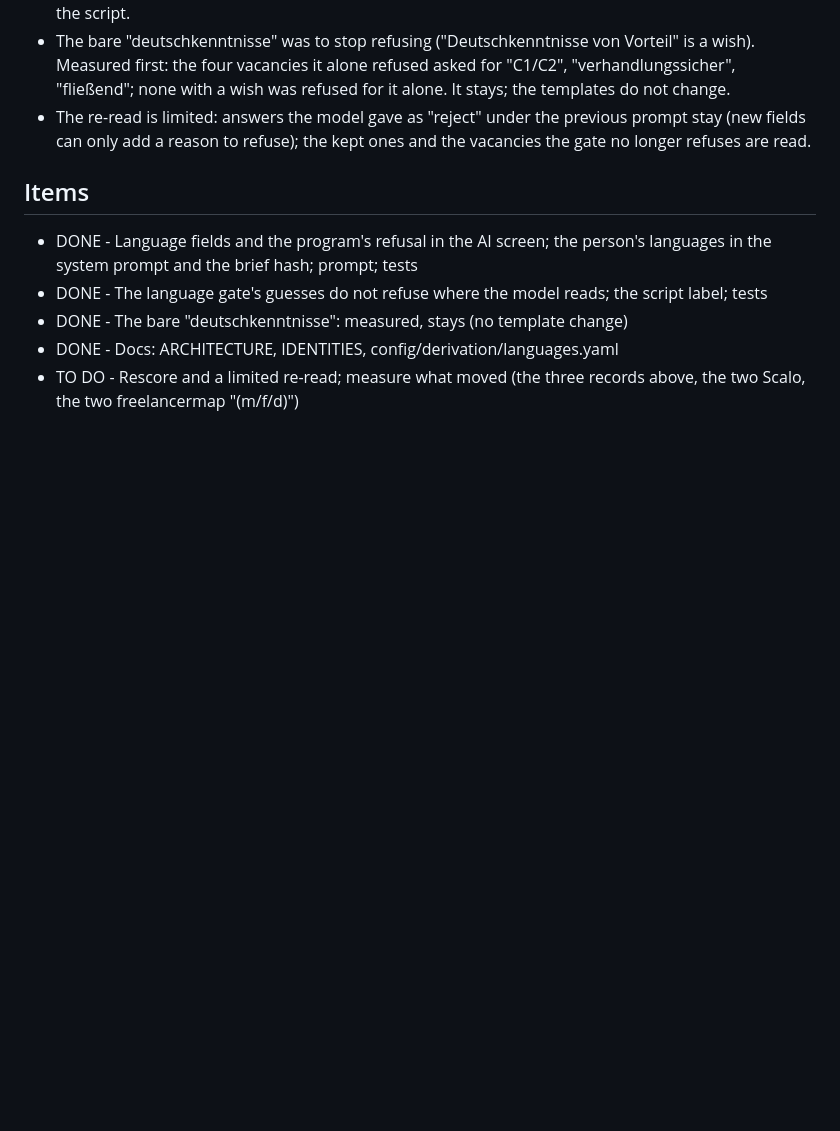
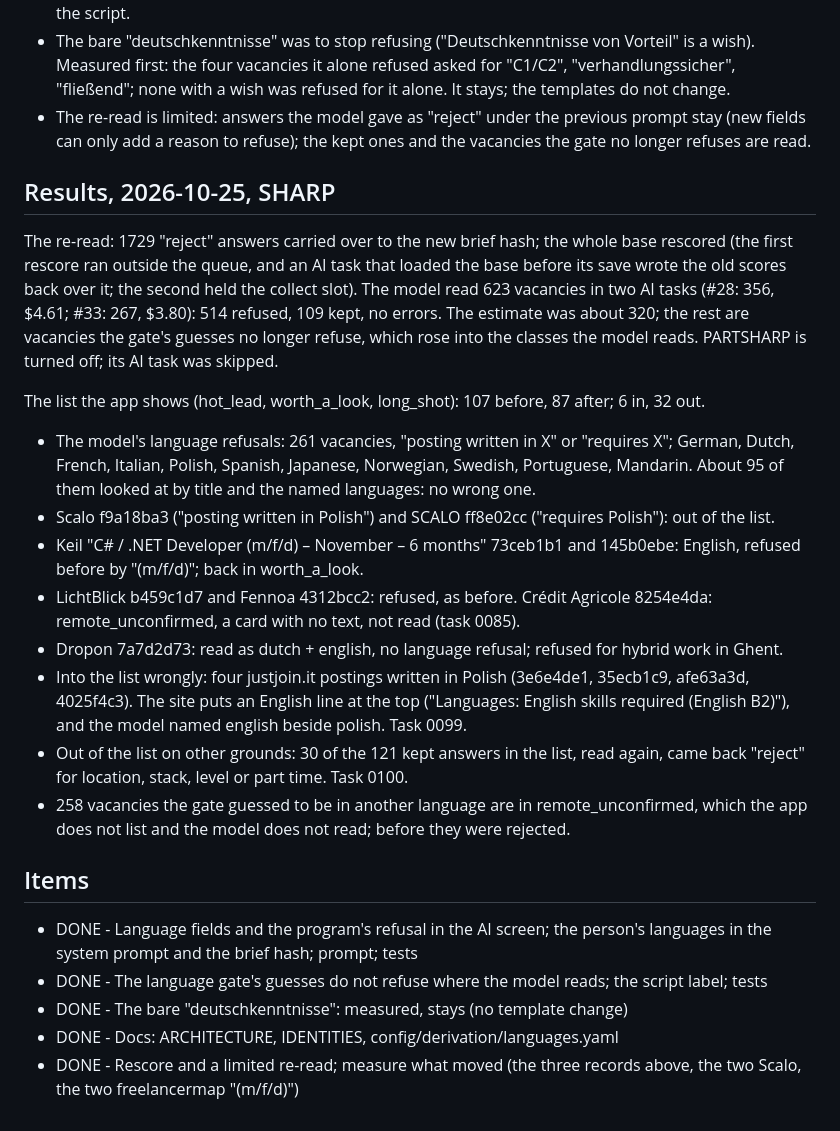
Before and after one commit to SergeiTishkov/work-ide, a Markdown page: tasks/3-done/0084-posting-language-read-by-the-model.md, the part around the change. Drawn GitHub-style; blank space fills up the shorter version.

```diff
--- a/tasks/2-to-do/0084-posting-language-read-by-the-model.md
+++ b/tasks/3-done/0084-posting-language-read-by-the-model.md
@@ -69,9 +69,45 @@ Related: task 0074 (Polish phrases), cancelled for this one.
   previous prompt stay (new fields can only add a reason to refuse); the
   kept ones and the vacancies the gate no longer refuses are read.
 
+## Results, 2026-10-25, SHARP
+The re-read: 1729 "reject" answers carried over to the new brief hash; the
+whole base rescored (the first rescore ran outside the queue, and an AI
+task that loaded the base before its save wrote the old scores back over
+it; the second held the collect slot). The model read 623 vacancies in two
+AI tasks (#28: 356, $4.61; #33: 267, $3.80): 514 refused, 109 kept, no
+errors. The estimate was about 320; the rest are vacancies the gate's
+guesses no longer refuse, which rose into the classes the model reads.
+PARTSHARP is turned off; its AI task was skipped.
+
+The list the app shows (hot_lead, worth_a_look, long_shot): 107 before, 87
+after; 6 in, 32 out.
+- The model's language refusals: 261 vacancies, "posting written in X" or
+  "requires X"; German, Dutch, French, Italian, Polish, Spanish, Japanese,
+  Norwegian, Swedish, Portuguese, Mandarin. About 95 of them looked at by
+  title and the named languages: no wrong one.
+- Scalo f9a18ba3 ("posting written in Polish") and SCALO ff8e02cc
+  ("requires Polish"): out of the list.
+- Keil "C# / .NET Developer (m/f/d) – November – 6 months" 73ceb1b1 and
+  145b0ebe: English, refused before by "(m/f/d)"; back in worth_a_look.
+- LichtBlick b459c1d7 and Fennoa 4312bcc2: refused, as before. Crédit
+  Agricole 8254e4da: remote_unconfirmed, a card with no text, not read
+  (task 0085).
+- Dropon 7a7d2d73: read as dutch + english, no language refusal; refused
+  for hybrid work in Ghent.
+- Into the list wrongly: four justjoin.it postings written in Polish
+  (3e6e4de1, 35ecb1c9, afe63a3d, 4025f4c3). The site puts an English line
+  at the top ("Languages: English skills required (English B2)"), and the
+  model named english beside polish. Task 0099.
+- Out of the list on other grounds: 30 of the 121 kept answers in the list,
+  read again, came back "reject" for location, stack, level or part time.
+  Task 0100.
+- 258 vacancies the gate guessed to be in another language are in
+  remote_unconfirmed, which the app does not list and the model does not
+  read; before they were rejected.
+
 ## Items
 - DONE - Language fields and the program's refusal in the AI screen; the person's languages in the system prompt and the brief hash; prompt; tests
 - DONE - The language gate's guesses do not refuse where the model reads; the script label; tests
 - DONE - The bare "deutschkenntnisse": measured, stays (no template change)
 - DONE - Docs: ARCHITECTURE, IDENTITIES, config/derivation/languages.yaml
-- TO DO - Rescore and a limited re-read; measure what moved (the three records above, the two Scalo, the two freelancermap "(m/f/d)")
+- DONE - Rescore and a limited re-read; measure what moved (the three records above, the two Scalo, the two freelancermap "(m/f/d)")
```
Also changed, not shown: tasks/1-triage/0099-job-board-language-line-not-the-text.md (added, +25 -0 lines), tasks/1-triage/0100-kept-answers-reversed-on-re-read.md (added, +32 -0 lines).
